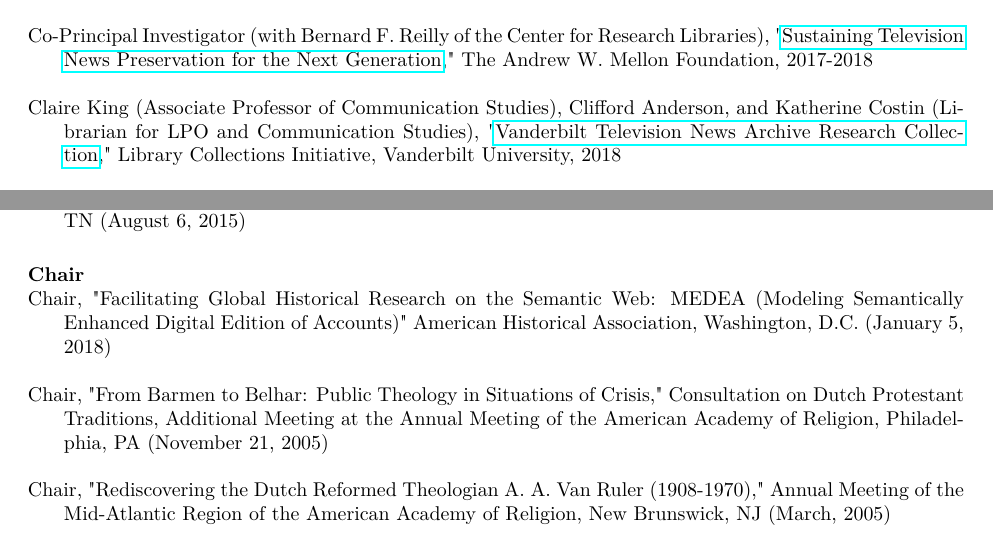
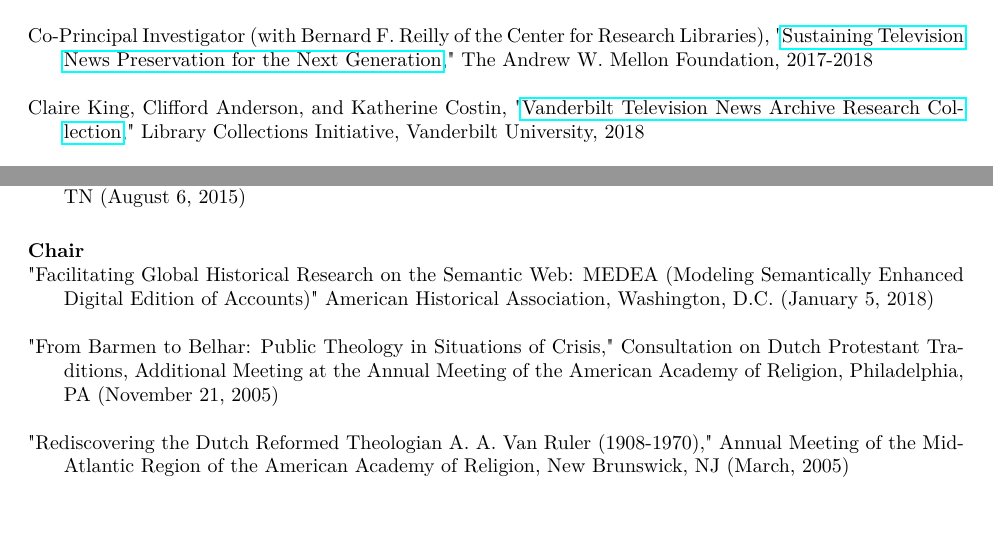
Before and after one commit to CliffordAnderson/Curriculum-Vitae, a LaTeX CV (cv.tex): two parts of pages 2 and 8 of 16, joined at a grey line, cut so that both start at the same text, the shorter picture padded with empty space. Compiled offline with pdfLaTeX.

Commit message:
Small fixes to C.V.

```diff
--- a/cv.tex
+++ b/cv.tex
@@ -155,7 +155,7 @@
 
 \begin{hangparas}{.25in}{1}Co-Principal Investigator (with Bernard F. Reilly of the Center for Research Libraries), "\href{https://news.vanderbilt.edu/2017/09/27/workshop-will-chart-the-future-of-television-news-preservation/}{Sustaining Television News Preservation for the Next Generation}," The Andrew W. Mellon Foundation, 2017-2018\end{hangparas}
 
-\begin{hangparas}{.25in}{1}Claire King (Associate Professor of Communication Studies), Clifford Anderson, and Katherine Costin (Librarian for LPO and Communication Studies), "\href{https://news.vanderbilt.edu/2018/05/16/10-faculty-proposals-funded-through-new-library-collections-initiative}{Vanderbilt Television News Archive Research Collection}," Library Collections Initiative, Vanderbilt University, 2018\end{hangparas}
+\begin{hangparas}{.25in}{1}Claire King, Clifford Anderson, and Katherine Costin, "\href{https://news.vanderbilt.edu/2018/05/16/10-faculty-proposals-funded-through-new-library-collections-initiative}{Vanderbilt Television News Archive Research Collection}," Library Collections Initiative, Vanderbilt University, 2018\end{hangparas}
 
 \begin{hangparas}{.25in}{1}Principal Participant, "\href{https://securegrants.neh.gov/publicquery/main.aspx?f=1\&gn=HK-250720-16}{Revitalizing the Ecclesiastical and Secular Sources for Slave Societies Digital Archive: A Proposal to Improve Technology \& Promote Collaboration}," Digital Humanities Implementation Grants, National Endowment for the Humanities, 2016–2019\end{hangparas}
 
@@ -246,11 +246,11 @@
 
 \section{Chair}
 
-\begin{hangparas}{.25in}{1}Chair, "Facilitating Global Historical Research on the Semantic Web: MEDEA (Modeling Semantically Enhanced Digital Edition of Accounts)" American Historical Association, Washington, D.C. (January 5, 2018)\end{hangparas}
+\begin{hangparas}{.25in}{1}"Facilitating Global Historical Research on the Semantic Web: MEDEA (Modeling Semantically Enhanced Digital Edition of Accounts)" American Historical Association, Washington, D.C. (January 5, 2018)\end{hangparas}
 
-\begin{hangparas}{.25in}{1}Chair, "From Barmen to Belhar: Public Theology in Situations of Crisis," Consultation on Dutch Protestant Traditions, Additional Meeting at the Annual Meeting of the American Academy of Religion, Philadelphia, PA (November 21, 2005)\end{hangparas}
+\begin{hangparas}{.25in}{1}"From Barmen to Belhar: Public Theology in Situations of Crisis," Consultation on Dutch Protestant Traditions, Additional Meeting at the Annual Meeting of the American Academy of Religion, Philadelphia, PA (November 21, 2005)\end{hangparas}
 
-\begin{hangparas}{.25in}{1}Chair, "Rediscovering the Dutch Reformed Theologian A. A. Van Ruler (1908-1970)," Annual Meeting of the Mid-Atlantic Region of the American Academy of Religion, New Brunswick, NJ (March, 2005)\end{hangparas}
+\begin{hangparas}{.25in}{1}"Rediscovering the Dutch Reformed Theologian A. A. Van Ruler (1908-1970)," Annual Meeting of the Mid-Atlantic Region of the American Academy of Religion, New Brunswick, NJ (March, 2005)\end{hangparas}
 
 \section{Conference Talks}
 
```
Also changed, not shown: cv.tex (6 more changed lines).
